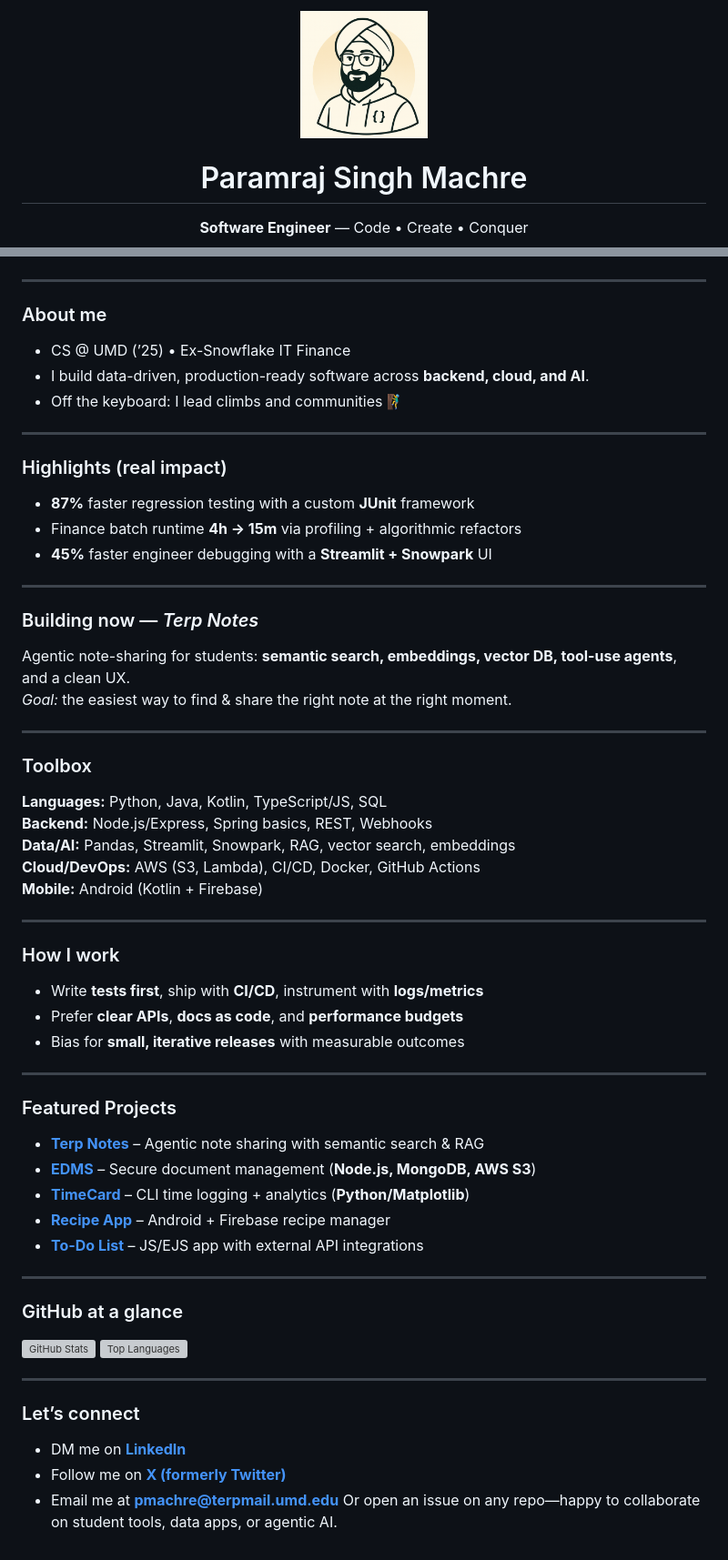
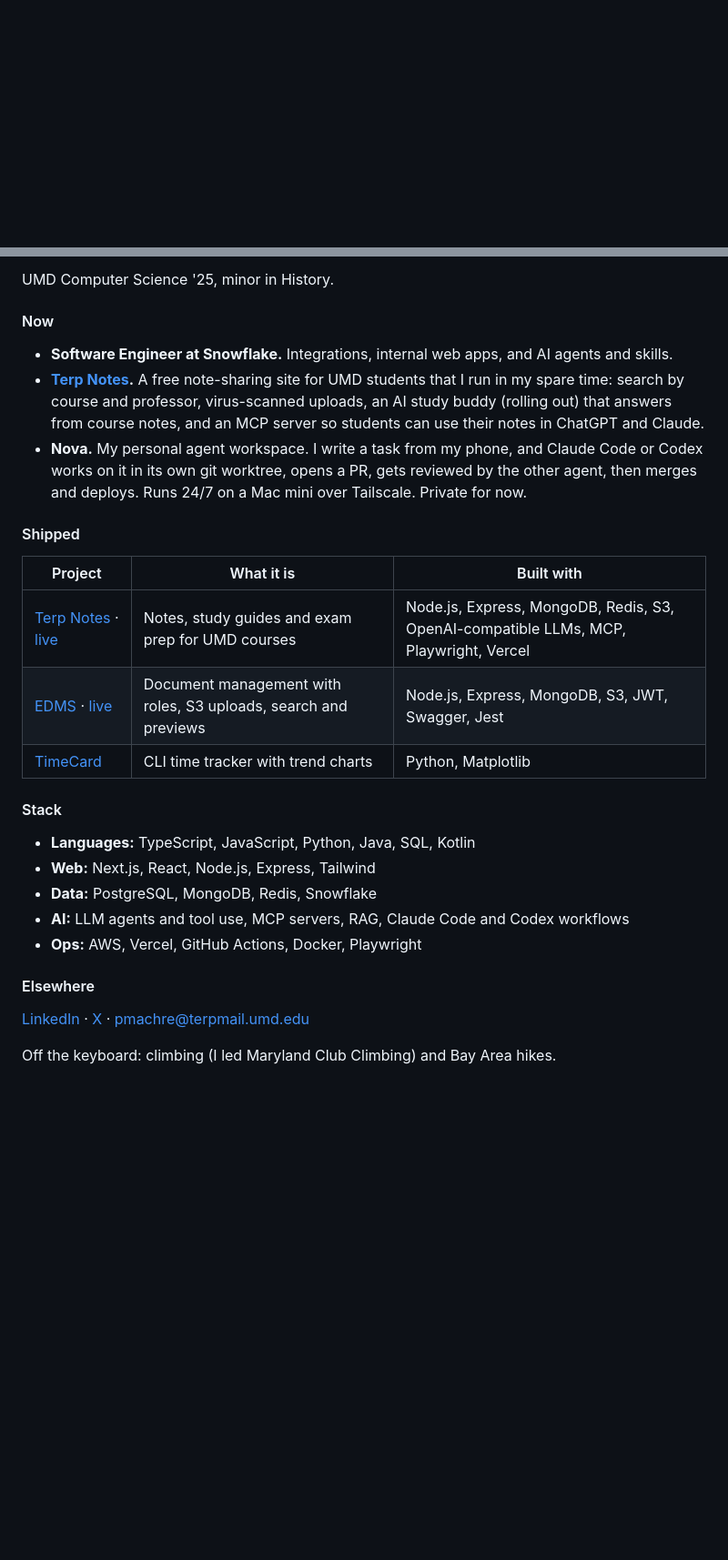
Before and after one commit to bennytobby/bennytobby, a Markdown page: README.md, 2 parts joined by grey strips. Shown at 91% size. GitHub-like rendering; pictures changed too: avatar.png; blank space fills up the shorter version; grey boxes are pictures that could not be loaded.

Commit message:
Refresh profile: current role, Terp Notes, Nova, minimal layout
Drops the stats widgets and visitor counter, shrinks the avatar from 890 KB to 210 KB, and keeps the UMD email as the only public address.

```diff
--- a/README.md
+++ b/README.md
@@ -1,6 +1,5 @@
-<!-- Hero -->
-<div align="center">
-  <img src="./avatar.png" alt="Paramraj avatar" width="140" />
-  <h1>Paramraj Singh Machre</h1>
-  <p><b>Software Engineer</b> — Code • Create • Conquer</p>
+<!--
+  Profile README. Sections mirror the future personal site (intro, Now, Shipped, Stack, Elsewhere),
+  so the site can reuse this copy. Public contact is pmachre@terpmail.umd.edu only.
+-->
 
@@ -21,65 +11,30 @@
 
+UMD Computer Science '25, minor in History.
 
----
+#### Now
 
-### About me
-- CS @ UMD (’25) • Ex-Snowflake IT Finance
-- I build data-driven, production-ready software across **backend, cloud, and AI**.
-- Off the keyboard: I lead climbs and communities 🧗‍♂️
+- **Software Engineer at Snowflake.** Integrations, internal web apps, and AI agents and skills.
+- **[Terp Notes](https://terp-notes.org).** A free note-sharing site for UMD students that I run in my spare time: search by course and professor, virus-scanned uploads, an AI study buddy (rolling out) that answers from course notes, and an MCP server so students can use their notes in ChatGPT and Claude.
+- **Nova.** My personal agent workspace. I write a task from my phone, and Claude Code or Codex works on it in its own git worktree, opens a PR, gets reviewed by the other agent, then merges and deploys. Runs 24/7 on a Mac mini over Tailscale. Private for now.
 
----
+#### Shipped
 
-### Highlights (real impact)
-- **87%** faster regression testing with a custom **JUnit** framework
-- Finance batch runtime **4h → 15m** via profiling + algorithmic refactors
-- **45%** faster engineer debugging with a **Streamlit + Snowpark** UI
+| Project | What it is | Built with |
+| --- | --- | --- |
+| [Terp Notes](https://github.com/bennytobby/terp-notes) · [live](https://terp-notes.org) | Notes, study guides and exam prep for UMD courses | Node.js, Express, MongoDB, Redis, S3, OpenAI-compatible LLMs, MCP, Playwright, Vercel |
+| [EDMS](https://github.com/bennytobby/edms) · [live](https://edms-blue.vercel.app) | Document management with roles, S3 uploads, search and previews | Node.js, Express, MongoDB, S3, JWT, Swagger, Jest |
+| [TimeCard](https://github.com/bennytobby/TimeCard) | CLI time tracker with trend charts | Python, Matplotlib |
 
----
+#### Stack
 
-### Building now — *Terp Notes*
-Agentic note-sharing for students: **semantic search, embeddings, vector DB, tool-use agents**, and a clean UX.
-*Goal:* the easiest way to find & share the right note at the right moment.
+- **Languages:** TypeScript, JavaScript, Python, Java, SQL, Kotlin
+- **Web:** Next.js, React, Node.js, Express, Tailwind
+- **Data:** PostgreSQL, MongoDB, Redis, Snowflake
+- **AI:** LLM agents and tool use, MCP servers, RAG, Claude Code and Codex workflows
+- **Ops:** AWS, Vercel, GitHub Actions, Docker, Playwright
 
----
+#### Elsewhere
 
-### Toolbox
-**Languages:** Python, Java, Kotlin, TypeScript/JS, SQL
-**Backend:** Node.js/Express, Spring basics, REST, Webhooks
-**Data/AI:** Pandas, Streamlit, Snowpark, RAG, vector search, embeddings
-**Cloud/DevOps:** AWS (S3, Lambda), CI/CD, Docker, GitHub Actions
-**Mobile:** Android (Kotlin + Firebase)
+[LinkedIn](https://www.linkedin.com/in/pmachre/) · [X](https://x.com/paramraj15) · [pmachre@terpmail.umd.edu](mailto:pmachre@terpmail.umd.edu)
 
----
-
-### How I work
-- Write **tests first**, ship with **CI/CD**, instrument with **logs/metrics**
-- Prefer **clear APIs**, **docs as code**, and **performance budgets**
-- Bias for **small, iterative releases** with measurable outcomes
-
----
-
-### Featured Projects
-- **[Terp Notes](https://github.com/bennytobby/terp-notes)** – Agentic note sharing with semantic search & RAG
-- **[EDMS](https://github.com/bennytobby/edms)** – Secure document management (**Node.js, MongoDB, AWS S3**)
-- **[TimeCard](https://github.com/bennytobby/timecard)** – CLI time logging + analytics (**Python/Matplotlib**)
-- **[Recipe App](https://github.com/dcardone/Recipe-App)** – Android + Firebase recipe manager
-- **[To-Do List](https://github.com/wadoodbutt/todolist)** – JS/EJS app with external API integrations
-
----
-
-### GitHub at a glance
-<p>
-  <img height="150"
-       alt="GitHub Stats"
-       src="https://github-readme-stats.vercel.app/api?username=bennytobby&show_icons=true&count_private=true&hide=issues,contribs&cache_seconds=7200&v=1" />
-  <img height="150"
-       alt="Top Languages"
-       src="https://github-readme-stats.vercel.app/api/top-langs/?username=bennytobby&layout=compact&langs_count=8&hide=css,html&size_weight=0.7&count_weight=0.3" />
-</p>
-
----
-
-### Let’s connect
-- DM me on **[LinkedIn](https://linkedin.com/in/pmachre)**
-- Follow me on **[X (formerly Twitter)](https://x.com/paramraj15)**
-- Email me at **pmachre@terpmail.umd.edu** Or open an issue on any repo—happy to collaborate on student tools, data apps, or agentic AI.
+Off the keyboard: climbing (I led Maryland Club Climbing) and Bay Area hikes.
```
Also changed, not shown: other parts of README.md (+3 -12 lines).
